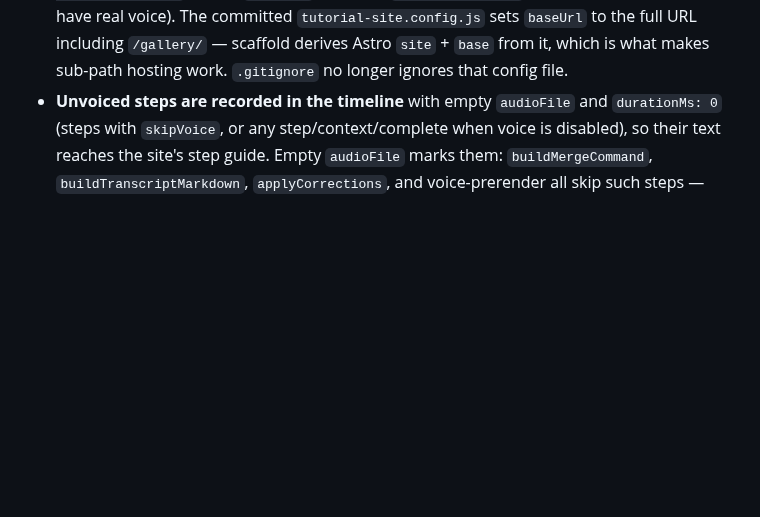
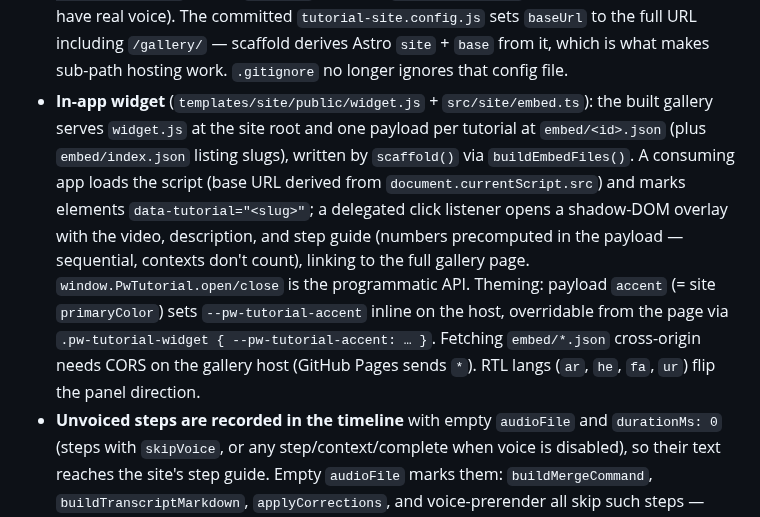
Before and after one commit to Youniwemi/pw-tutorial-video, a Markdown page: CLAUDE.md, the part around the change. Rendered like a GitHub page; blank space fills up the shorter version.

```diff
--- a/CLAUDE.md
+++ b/CLAUDE.md
@@ -89,6 +89,7 @@ Three entry points: `pw-tutorial-video` (main), `pw-tutorial-video/reporter`, `p
 - **Site step guide layout** is configurable via `tutorials.stepsLayout` in `tutorial-site.config.js`: `'text'` (default — text-only cards, click reveals the screenshot inline), `'cards'` (numbered text cards with a small screenshot, click opens a lightbox), `'full'` (narration text + full-width screenshot per step), `'none'` (no guide). The thumbnail strip is a separate toggle, `tutorials.showStrip` (default `true`), rendered above the guide; clicking a strip thumbnail opens the screenshot in the lightbox with its step's number, title and text as a caption. Scaffold passes both to the template through `site-config.json`.
 - **Site step data**: `buildStepsDetail()` (`src/site/generate-manifest.ts`) merges timeline steps with the scanned screenshots by step number into `stepsDetail` on the manifest entry: leading context narrations become `description` (shown under the title), mid-flow contexts stay in the list as unnumbered callouts, and the `Complete` narration is excluded. Display numbers are sequential (contexts don't count). A video with no timeline still gets a screenshot-only guide, and screenshots whose step is absent from the timeline (older recordings) are inserted at their position with no text.
 - **Demo site on GitHub Pages** (`.github/workflows/deploy-site.yml`): every push to `main` re-records the e2e suite in tutorial mode and publishes to the `gh-pages` branch — `landing/index.html` (self-contained static marketing page, no build step) at the site root, the generated gallery under `/gallery/`. Narration comes from the edge-tts fallback (`pipx install edge-tts`; unlike `test.yml`, no silent `TUTORIAL_TTS_CMD` is set, so the public videos have real voice). The committed `tutorial-site.config.js` sets `baseUrl` to the full URL including `/gallery/` — scaffold derives Astro `site` + `base` from it, which is what makes sub-path hosting work. `.gitignore` no longer ignores that config file.
+- **In-app widget** (`templates/site/public/widget.js` + `src/site/embed.ts`): the built gallery serves `widget.js` at the site root and one payload per tutorial at `embed/<id>.json` (plus `embed/index.json` listing slugs), written by `scaffold()` via `buildEmbedFiles()`. A consuming app loads the script (base URL derived from `document.currentScript.src`) and marks elements `data-tutorial="<slug>"`; a delegated click listener opens a shadow-DOM overlay with the video, description, and step guide (numbers precomputed in the payload — sequential, contexts don't count), linking to the full gallery page. `window.PwTutorial.open/close` is the programmatic API. Theming: payload `accent` (= site `primaryColor`) sets `--pw-tutorial-accent` inline on the host, overridable from the page via `.pw-tutorial-widget { --pw-tutorial-accent: … }`. Fetching `embed/*.json` cross-origin needs CORS on the gallery host (GitHub Pages sends `*`). RTL langs (`ar`, `he`, `fa`, `ur`) flip the panel direction.
 - **Unvoiced steps are recorded in the timeline** with empty `audioFile` and `durationMs: 0` (steps with `skipVoice`, or any step/context/complete when voice is disabled), so their text reaches the site's step guide. Empty `audioFile` marks them: `buildMergeCommand`, `buildTranscriptMarkdown`, `applyCorrections`, and voice-prerender all skip such steps — transcripts stay narration-only and no TTS is synthesized for them.
 
 ## Environment variables
```
Also changed, not shown: README.md (+46 -0 lines), docs/images/widget.png (added), 12 other files.
